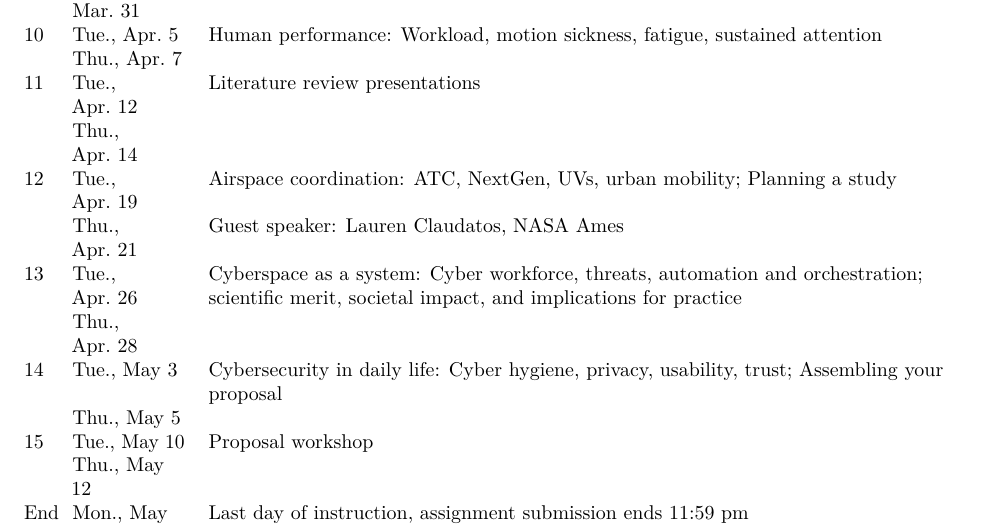
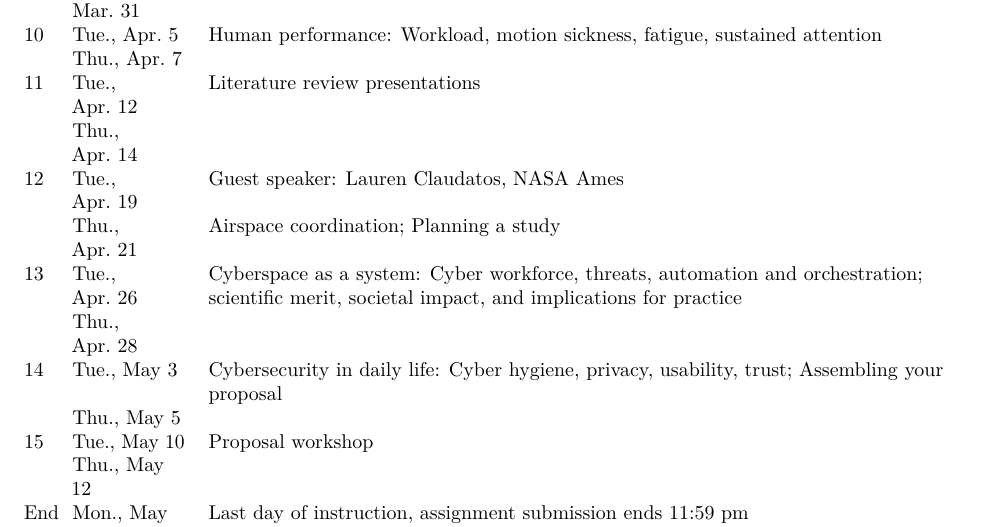
Before and after one commit to vectrlab/capstone-syllabus, an R Markdown document (index.Rmd): part of page 8 of 8, cut so that both start at the same text. Rendered offline with R 4.5, knitr and Pandoc, then LaTeX, with nearby package versions.

Commit message:
Update index.Rmd

```diff
--- a/index.Rmd
+++ b/index.Rmd
@@ -318,9 +318,9 @@ SR	  Tue., Mar. 29         Spring Recess (no class)
 
       Thu., Apr. 14
 
-12	  Tue., Apr. 19         Airspace coordination: ATC, NextGen, UVs, urban mobility; Planning a study
+12	  Tue., Apr. 19         Guest speaker: Lauren Claudatos, NASA Ames
 
-      Thu., Apr. 21	        Guest speaker: Lauren Claudatos, NASA Ames
+      Thu., Apr. 21	        Airspace coordination; Planning a study
 
 13	  Tue., Apr. 26         Cyberspace as a system: Cyber workforce, threats, automation and orchestration; scientific merit, societal impact, and implications for practice
 
```
